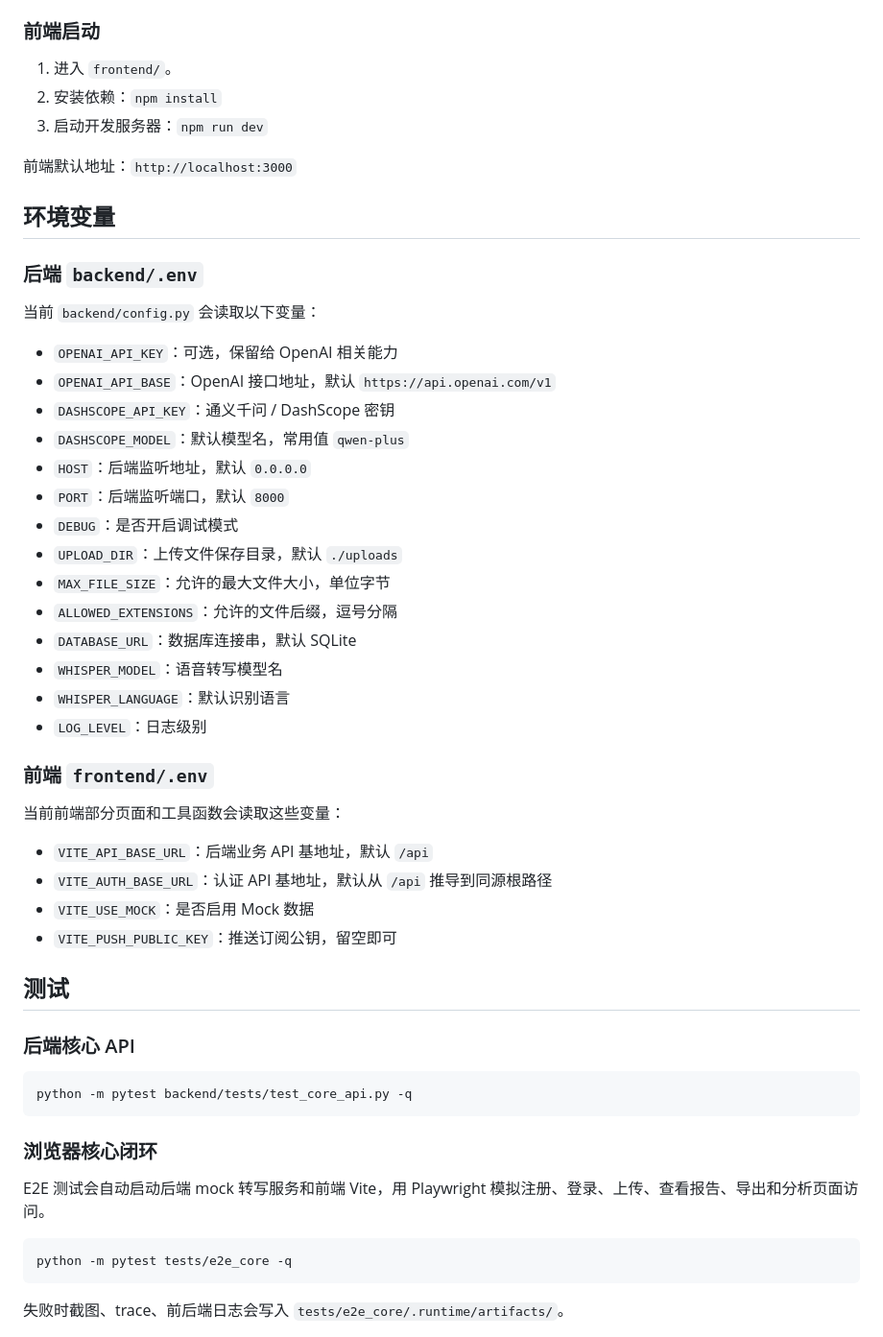
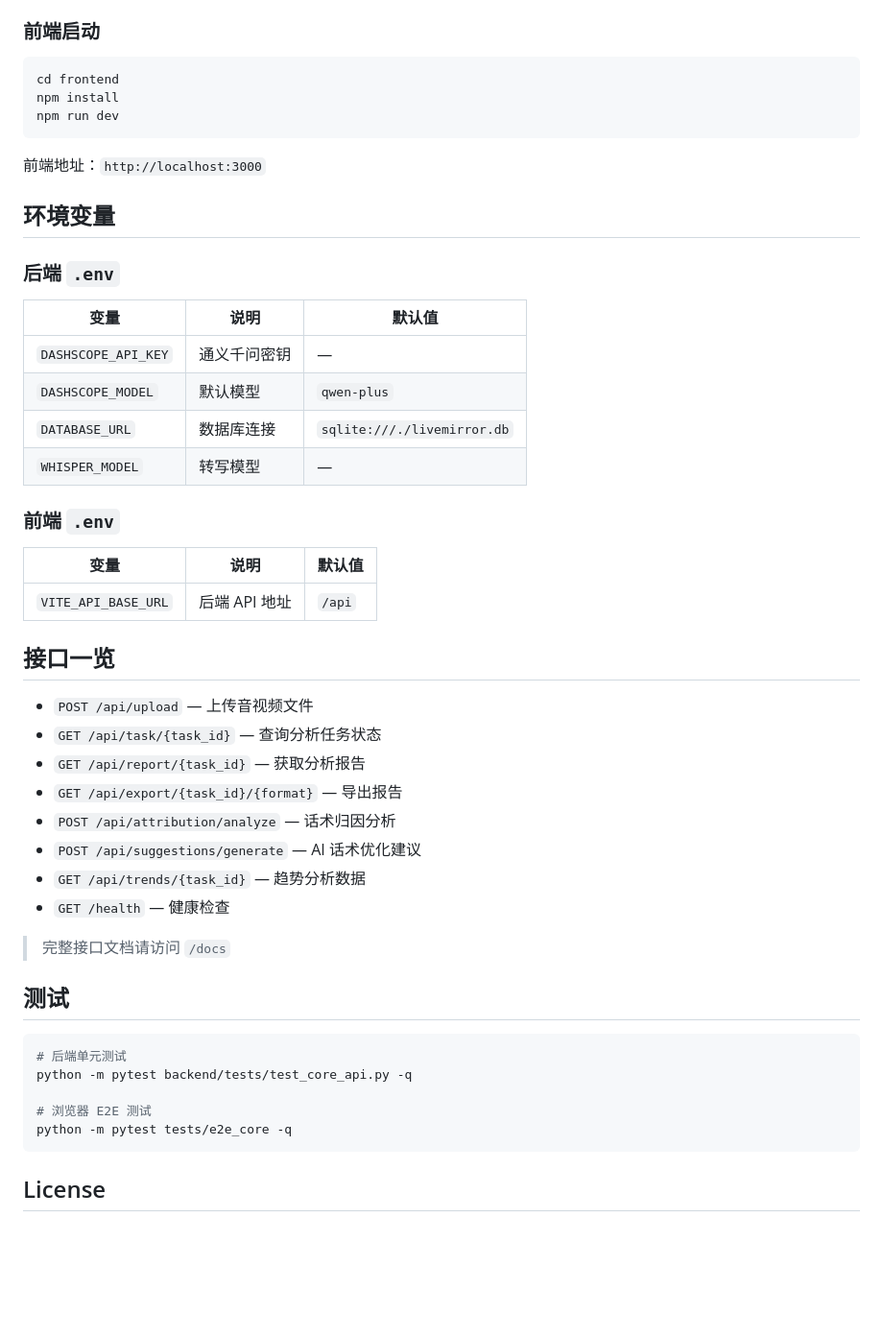
Before and after one commit to LittleSnowSpirit/LiveMirror, a Markdown page: README.md, the part around one of its changes. Shown at 96% size. GitHub-like rendering; blank space fills up the shorter version.

````diff
--- a/README.md
+++ b/README.md
@@ -65,54 +66,53 @@ uvicorn main:app --reload --host 0.0.0.0 --port 8000
 
 ### 前端启动
-1. 进入 `frontend/`。
-2. 安装依赖：`npm install`
-3. 启动开发服务器：`npm run dev`
 
-前端默认地址：`http://localhost:3000`
+```bash
+cd frontend
+npm install
+npm run dev
+```
+
+前端地址：`http://localhost:3000`
 
 ## 环境变量
 
-### 后端 `backend/.env`
-当前 `backend/config.py` 会读取以下变量：
+### 后端 `.env`
 
-- `OPENAI_API_KEY`：可选，保留给 OpenAI 相关能力
-- `OPENAI_API_BASE`：OpenAI 接口地址，默认 `https://api.openai.com/v1`
-- `DASHSCOPE_API_KEY`：通义千问 / DashScope 密钥
-- `DASHSCOPE_MODEL`：默认模型名，常用值 `qwen-plus`
-- `HOST`：后端监听地址，默认 `0.0.0.0`
-- `PORT`：后端监听端口，默认 `8000`
-- `DEBUG`：是否开启调试模式
-- `UPLOAD_DIR`：上传文件保存目录，默认 `./uploads`
-- `MAX_FILE_SIZE`：允许的最大文件大小，单位字节
-- `ALLOWED_EXTENSIONS`：允许的文件后缀，逗号分隔
-- `DATABASE_URL`：数据库连接串，默认 SQLite
-- `WHISPER_MODEL`：语音转写模型名
-- `WHISPER_LANGUAGE`：默认识别语言
-- `LOG_LEVEL`：日志级别
+| 变量 | 说明 | 默认值 |
+|------|------|--------|
+| `DASHSCOPE_API_KEY` | 通义千问密钥 | — |
+| `DASHSCOPE_MODEL` | 默认模型 | `qwen-plus` |
+| `DATABASE_URL` | 数据库连接 | `sqlite:///./livemirror.db` |
+| `WHISPER_MODEL` | 转写模型 | — |
 
-### 前端 `frontend/.env`
-当前前端部分页面和工具函数会读取这些变量：
+### 前端 `.env`
 
-- `VITE_API_BASE_URL`：后端业务 API 基地址，默认 `/api`
-- `VITE_AUTH_BASE_URL`：认证 API 基地址，默认从 `/api` 推导到同源根路径
-- `VITE_USE_MOCK`：是否启用 Mock 数据
-- `VITE_PUSH_PUBLIC_KEY`：推送订阅公钥，留空即可
+| 变量 | 说明 | 默认值 |
+|------|------|--------|
+| `VITE_API_BASE_URL` | 后端 API 地址 | `/api` |
+
+## 接口一览
+
+- `POST /api/upload` — 上传音视频文件
+- `GET /api/task/{task_id}` — 查询分析任务状态
+- `GET /api/report/{task_id}` — 获取分析报告
+- `GET /api/export/{task_id}/{format}` — 导出报告
+- `POST /api/attribution/analyze` — 话术归因分析
+- `POST /api/suggestions/generate` — AI 话术优化建议
+- `GET /api/trends/{task_id}` — 趋势分析数据
+- `GET /health` — 健康检查
+
+> 完整接口文档请访问 `/docs`
 
 ## 测试
 
-### 后端核心 API
+```bash
+# 后端单元测试
+python -m pytest backend/tests/test_core_api.py -q
 
-```bash
-python -m pytest backend/tests/test_core_api.py -q
-```
-
-### 浏览器核心闭环
-
-E2E 测试会自动启动后端 mock 转写服务和前端 Vite，用 Playwright 模拟注册、登录、上传、查看报告、导出和分析页面访问。
-
-```bash
+# 浏览器 E2E 测试
 python -m pytest tests/e2e_core -q
 ```
 
-失败时截图、trace、前后端日志会写入 `tests/e2e_core/.runtime/artifacts/`。
+## License
 
````
Also changed, not shown: other parts of README.md (+47 -71 lines).
